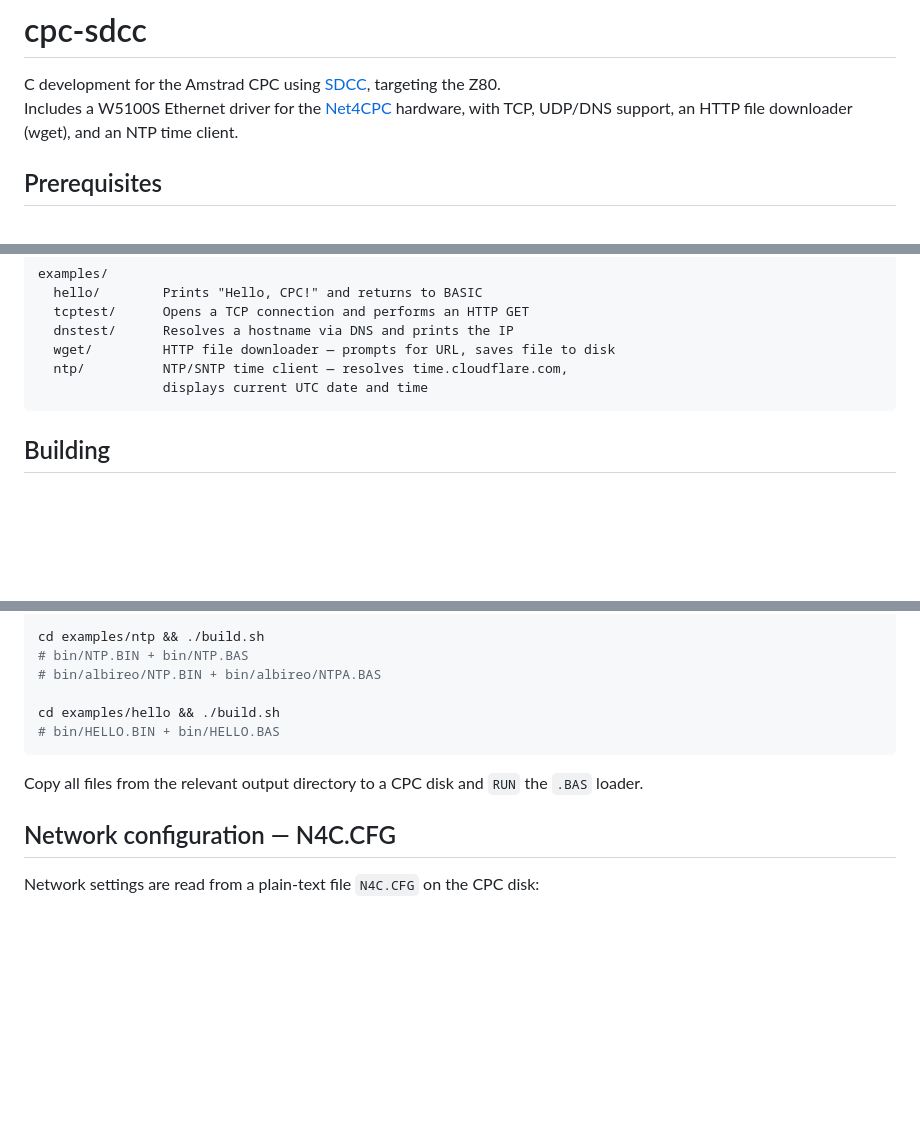
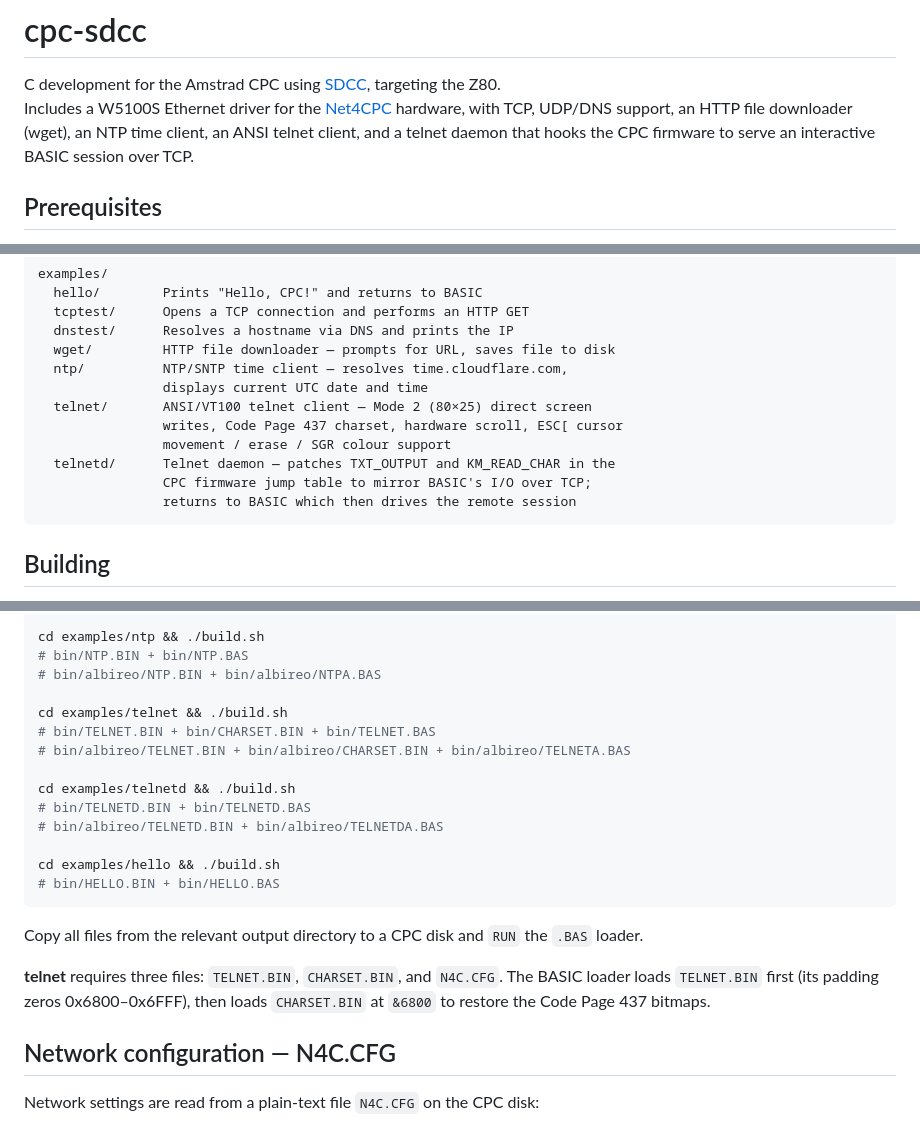
Before and after one commit to salvogendut/cpc-sdcc, a Markdown page: README.md, 3 parts joined by grey strips. GitHub-like rendering; blank space fills up the shorter version.

Commit message:
README: document telnet and telnetd examples
Co-Authored-By: Claude Sonnet 4.6 <noreply@anthropic.com>

````diff
--- a/README.md
+++ b/README.md
@@ -2,7 +2,8 @@
 
 C development for the Amstrad CPC using [SDCC](https://sdcc.sourceforge.net/), targeting the Z80.
 Includes a W5100S Ethernet driver for the [Net4CPC](https://www.cpcwiki.eu/index.php/Net4CPC) hardware,
-with TCP, UDP/DNS support, an HTTP file downloader (wget), and an NTP time client.
+with TCP, UDP/DNS support, an HTTP file downloader (wget), an NTP time client, an ANSI telnet client,
+and a telnet daemon that hooks the CPC firmware to serve an interactive BASIC session over TCP.
 
 ## Prerequisites
 
@@ -33,6 +34,12 @@ examples/
   wget/         HTTP file downloader — prompts for URL, saves file to disk
   ntp/          NTP/SNTP time client — resolves time.cloudflare.com,
                 displays current UTC date and time
+  telnet/       ANSI/VT100 telnet client — Mode 2 (80×25) direct screen
+                writes, Code Page 437 charset, hardware scroll, ESC[ cursor
+                movement / erase / SGR colour support
+  telnetd/      Telnet daemon — patches TXT_OUTPUT and KM_READ_CHAR in the
+                CPC firmware jump table to mirror BASIC's I/O over TCP;
+                returns to BASIC which then drives the remote session
 ```
 
 ## Building
@@ -62,12 +69,24 @@ cd examples/ntp && ./build.sh
 # bin/NTP.BIN + bin/NTP.BAS
 # bin/albireo/NTP.BIN + bin/albireo/NTPA.BAS
 
+cd examples/telnet && ./build.sh
+# bin/TELNET.BIN + bin/CHARSET.BIN + bin/TELNET.BAS
+# bin/albireo/TELNET.BIN + bin/albireo/CHARSET.BIN + bin/albireo/TELNETA.BAS
+
+cd examples/telnetd && ./build.sh
+# bin/TELNETD.BIN + bin/TELNETD.BAS
+# bin/albireo/TELNETD.BIN + bin/albireo/TELNETDA.BAS
+
 cd examples/hello && ./build.sh
 # bin/HELLO.BIN + bin/HELLO.BAS
 ```
 
 Copy all files from the relevant output directory to a CPC disk and
 `RUN` the `.BAS` loader.
+
+**telnet** requires three files: `TELNET.BIN`, `CHARSET.BIN`, and `N4C.CFG`.
+The BASIC loader loads `TELNET.BIN` first (its padding zeros 0x6800–0x6FFF),
+then loads `CHARSET.BIN` at `&6800` to restore the Code Page 437 bitmaps.
 
 ## Network configuration — N4C.CFG
 
````
Also changed, not shown: other parts of README.md (+1 -0 lines).
